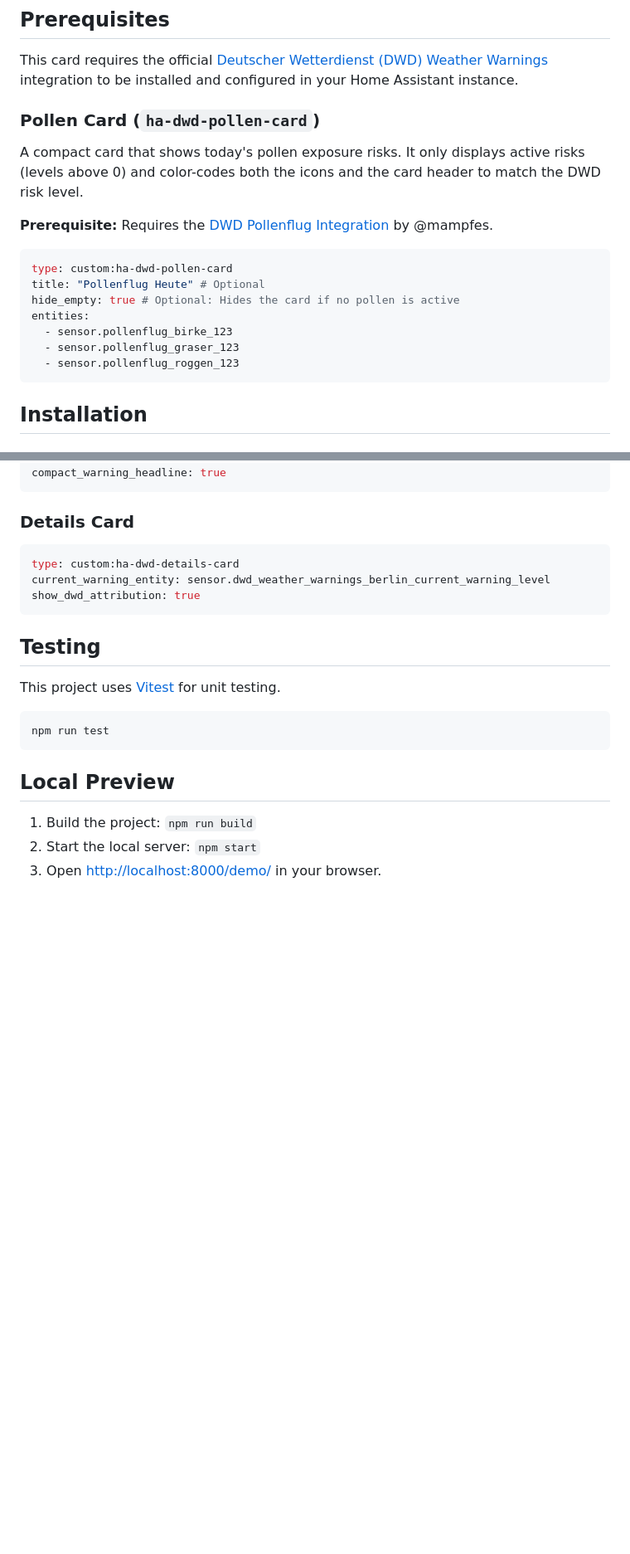
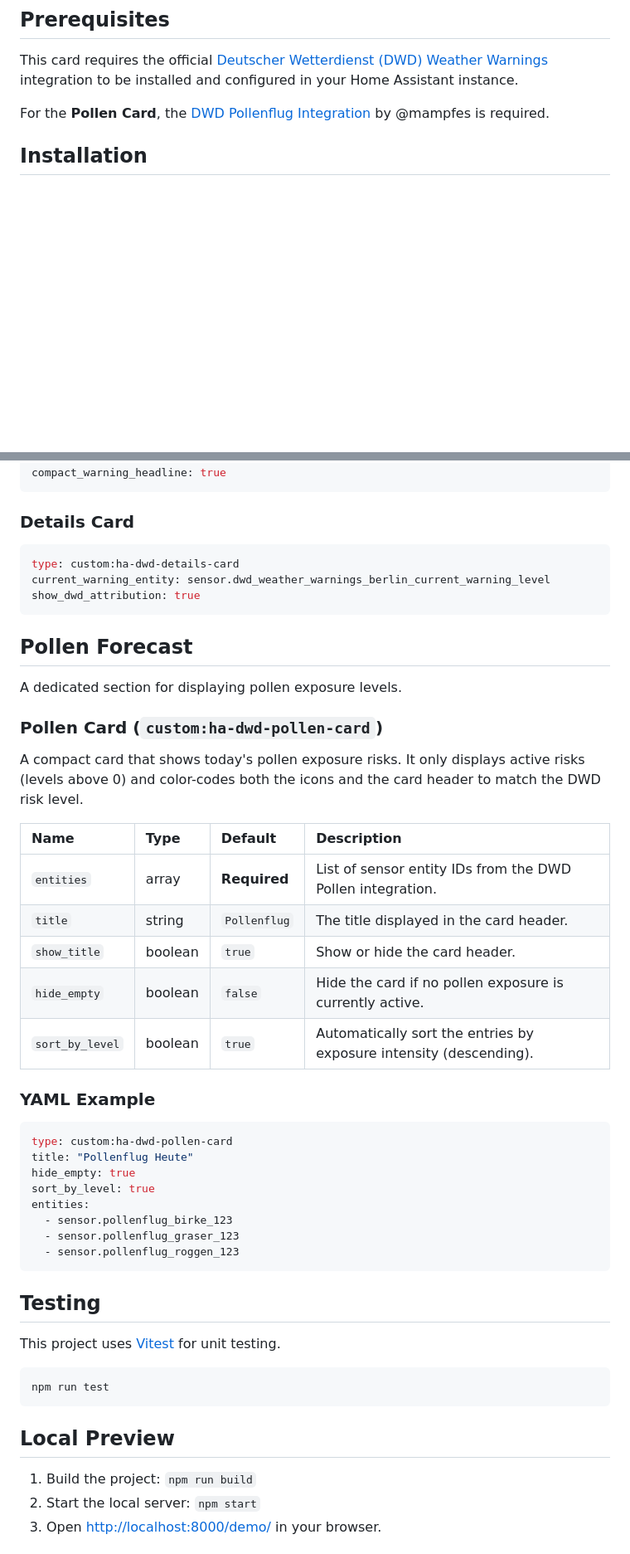
Before and after one commit to thkemmer/ha-dwd-card, a Markdown page: README.md, 2 parts joined by grey strips. Shown at 83% size. Drawn GitHub-style; blank space fills up the shorter version.

Commit message:
docs: add comprehensive pollen card documentation to README

````diff
--- a/README.md
+++ b/README.md
@@ -28,21 +28,7 @@ You can install the releases via HACS directly in Home Assistant:
 
 This card requires the official [Deutscher Wetterdienst (DWD) Weather Warnings](https://www.home-assistant.io/integrations/dwd_weather_warnings/) integration to be installed and configured in your Home Assistant instance.
 
-### Pollen Card (`ha-dwd-pollen-card`)
-
-A compact card that shows today's pollen exposure risks. It only displays active risks (levels above 0) and color-codes both the icons and the card header to match the DWD risk level.
-
-**Prerequisite:** Requires the [DWD Pollenflug Integration](https://github.com/mampfes/hacs_dwd_pollenflug) by @mampfes.
-
-```yaml
-type: custom:ha-dwd-pollen-card
-title: "Pollenflug Heute" # Optional
-hide_empty: true # Optional: Hides the card if no pollen is active
-entities:
-  - sensor.pollenflug_birke_123
-  - sensor.pollenflug_graser_123
-  - sensor.pollenflug_roggen_123
-```
+For the **Pollen Card**, the [DWD Pollenflug Integration](https://github.com/mampfes/hacs_dwd_pollenflug) by @mampfes is required.
 
 ## Installation
 
@@ -118,6 +104,35 @@ current_warning_entity: sensor.dwd_weather_warnings_berlin_current_warning_level
 show_dwd_attribution: true
 ```
 
+## Pollen Forecast
+
+A dedicated section for displaying pollen exposure levels.
+
+### Pollen Card (`custom:ha-dwd-pollen-card`)
+
+A compact card that shows today's pollen exposure risks. It only displays active risks (levels above 0) and color-codes both the icons and the card header to match the DWD risk level.
+
+| Name | Type | Default | Description |
+| :--- | :--- | :--- | :--- |
+| `entities` | array | **Required** | List of sensor entity IDs from the DWD Pollen integration. |
+| `title` | string | `Pollenflug` | The title displayed in the card header. |
+| `show_title` | boolean | `true` | Show or hide the card header. |
+| `hide_empty` | boolean | `false` | Hide the card if no pollen exposure is currently active. |
+| `sort_by_level` | boolean | `true` | Automatically sort the entries by exposure intensity (descending). |
+
+### YAML Example
+
+```yaml
+type: custom:ha-dwd-pollen-card
+title: "Pollenflug Heute"
+hide_empty: true
+sort_by_level: true
+entities:
+  - sensor.pollenflug_birke_123
+  - sensor.pollenflug_graser_123
+  - sensor.pollenflug_roggen_123
+```
+
 ## Testing
 
 This project uses [Vitest](https://vitest.dev/) for unit testing.
````
